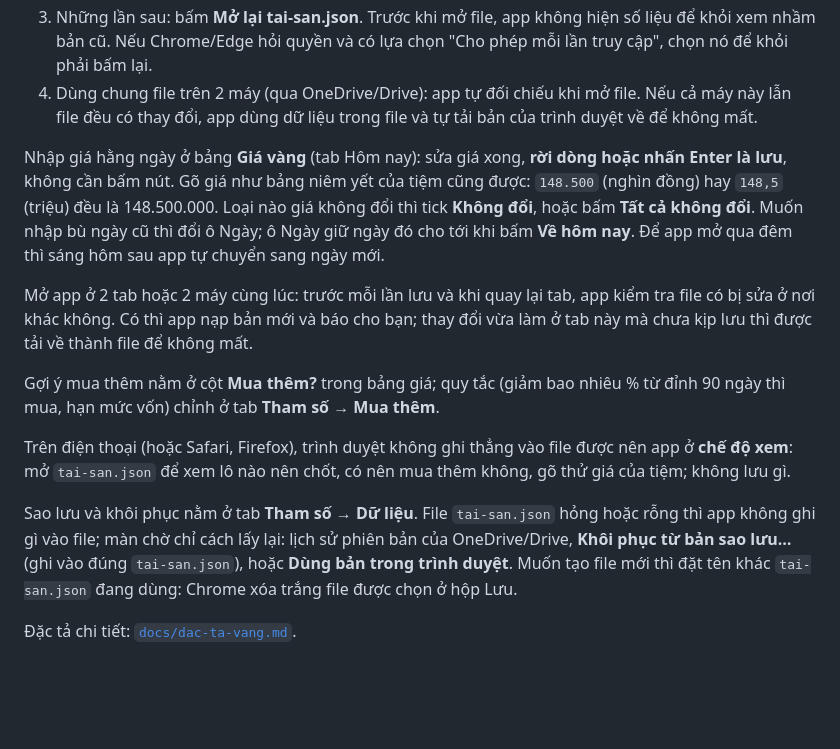
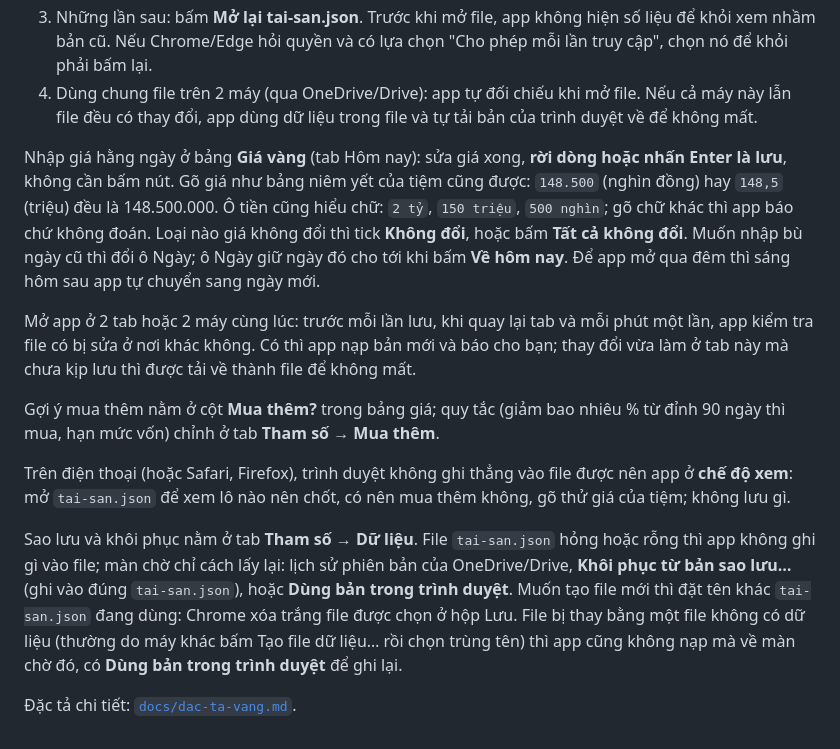
Before and after one commit to nph1891997-hub/Huy-project, a Markdown page: README.md, the part around the change. Rendered like a GitHub page; blank space fills up the shorter version.

Commit message:
Cập nhật README và đặc tả theo bản 5 đã làm (#35)
- README: ô tiền hiểu "2 tỷ", "150 triệu", "500 nghìn"; kiểm tra file thêm
  mỗi phút; file bị thay bằng file không có dữ liệu thì về màn chờ lấy lại
- Đặc tả: các mục 🔍 đã làm (ticket #36–#41)

Co-Authored-By: Claude Opus 5.5 <noreply@anthropic.com>
Claude-Session: https://claude.ai/code/session_017dsthRA6LLSGuBKRDiZPpe

```diff
--- a/README.md
+++ b/README.md
@@ -10,14 +10,14 @@ App một file HTML để quản lý vàng theo lô: nhập giá mỗi ngày, xe
 3. Những lần sau: bấm **Mở lại tai-san.json**. Trước khi mở file, app không hiện số liệu để khỏi xem nhầm bản cũ. Nếu Chrome/Edge hỏi quyền và có lựa chọn "Cho phép mỗi lần truy cập", chọn nó để khỏi phải bấm lại.
 4. Dùng chung file trên 2 máy (qua OneDrive/Drive): app tự đối chiếu khi mở file. Nếu cả máy này lẫn file đều có thay đổi, app dùng dữ liệu trong file và tự tải bản của trình duyệt về để không mất.
 
-Nhập giá hằng ngày ở bảng **Giá vàng** (tab Hôm nay): sửa giá xong, **rời dòng hoặc nhấn Enter là lưu**, không cần bấm nút. Gõ giá như bảng niêm yết của tiệm cũng được: `148.500` (nghìn đồng) hay `148,5` (triệu) đều là 148.500.000. Loại nào giá không đổi thì tick **Không đổi**, hoặc bấm **Tất cả không đổi**. Muốn nhập bù ngày cũ thì đổi ô Ngày; ô Ngày giữ ngày đó cho tới khi bấm **Về hôm nay**. Để app mở qua đêm thì sáng hôm sau app tự chuyển sang ngày mới.
+Nhập giá hằng ngày ở bảng **Giá vàng** (tab Hôm nay): sửa giá xong, **rời dòng hoặc nhấn Enter là lưu**, không cần bấm nút. Gõ giá như bảng niêm yết của tiệm cũng được: `148.500` (nghìn đồng) hay `148,5` (triệu) đều là 148.500.000. Ô tiền cũng hiểu chữ: `2 tỷ`, `150 triệu`, `500 nghìn`; gõ chữ khác thì app báo chứ không đoán. Loại nào giá không đổi thì tick **Không đổi**, hoặc bấm **Tất cả không đổi**. Muốn nhập bù ngày cũ thì đổi ô Ngày; ô Ngày giữ ngày đó cho tới khi bấm **Về hôm nay**. Để app mở qua đêm thì sáng hôm sau app tự chuyển sang ngày mới.
 
-Mở app ở 2 tab hoặc 2 máy cùng lúc: trước mỗi lần lưu và khi quay lại tab, app kiểm tra file có bị sửa ở nơi khác không. Có thì app nạp bản mới và báo cho bạn; thay đổi vừa làm ở tab này mà chưa kịp lưu thì được tải về thành file để không mất.
+Mở app ở 2 tab hoặc 2 máy cùng lúc: trước mỗi lần lưu, khi quay lại tab và mỗi phút một lần, app kiểm tra file có bị sửa ở nơi khác không. Có thì app nạp bản mới và báo cho bạn; thay đổi vừa làm ở tab này mà chưa kịp lưu thì được tải về thành file để không mất.
 
 Gợi ý mua thêm nằm ở cột **Mua thêm?** trong bảng giá; quy tắc (giảm bao nhiêu % từ đỉnh 90 ngày thì mua, hạn mức vốn) chỉnh ở tab **Tham số → Mua thêm**.
 
 Trên điện thoại (hoặc Safari, Firefox), trình duyệt không ghi thẳng vào file được nên app ở **chế độ xem**: mở `tai-san.json` để xem lô nào nên chốt, có nên mua thêm không, gõ thử giá của tiệm; không lưu gì.
 
-Sao lưu và khôi phục nằm ở tab **Tham số → Dữ liệu**. File `tai-san.json` hỏng hoặc rỗng thì app không ghi gì vào file; màn chờ chỉ cách lấy lại: lịch sử phiên bản của OneDrive/Drive, **Khôi phục từ bản sao lưu…** (ghi vào đúng `tai-san.json`), hoặc **Dùng bản trong trình duyệt**. Muốn tạo file mới thì đặt tên khác `tai-san.json` đang dùng: Chrome xóa trắng file được chọn ở hộp Lưu.
+Sao lưu và khôi phục nằm ở tab **Tham số → Dữ liệu**. File `tai-san.json` hỏng hoặc rỗng thì app không ghi gì vào file; màn chờ chỉ cách lấy lại: lịch sử phiên bản của OneDrive/Drive, **Khôi phục từ bản sao lưu…** (ghi vào đúng `tai-san.json`), hoặc **Dùng bản trong trình duyệt**. Muốn tạo file mới thì đặt tên khác `tai-san.json` đang dùng: Chrome xóa trắng file được chọn ở hộp Lưu. File bị thay bằng một file không có dữ liệu (thường do máy khác bấm Tạo file dữ liệu… rồi chọn trùng tên) thì app cũng không nạp mà về màn chờ đó, có **Dùng bản trong trình duyệt** để ghi lại.
 
 Đặc tả chi tiết: [`docs/dac-ta-vang.md`](docs/dac-ta-vang.md).
```
Also changed, not shown: docs/dac-ta-vang.md (+1 -1 lines).
